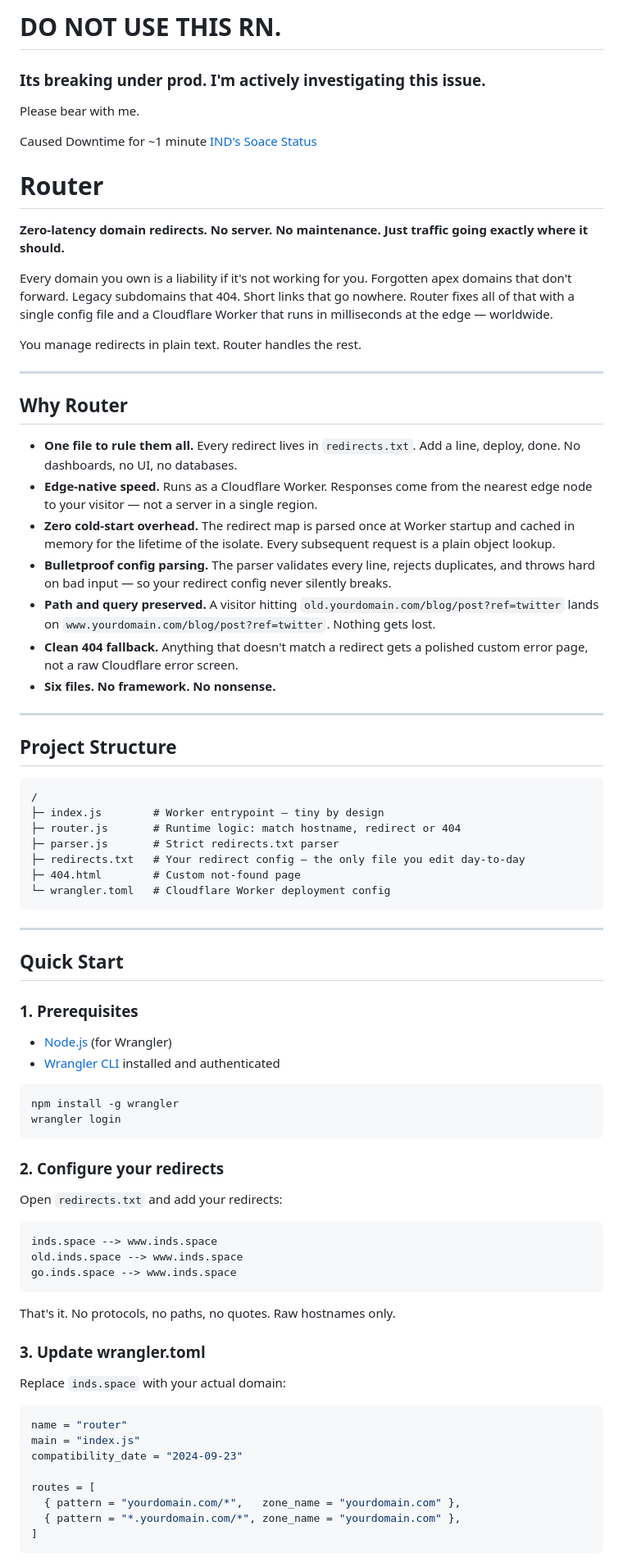
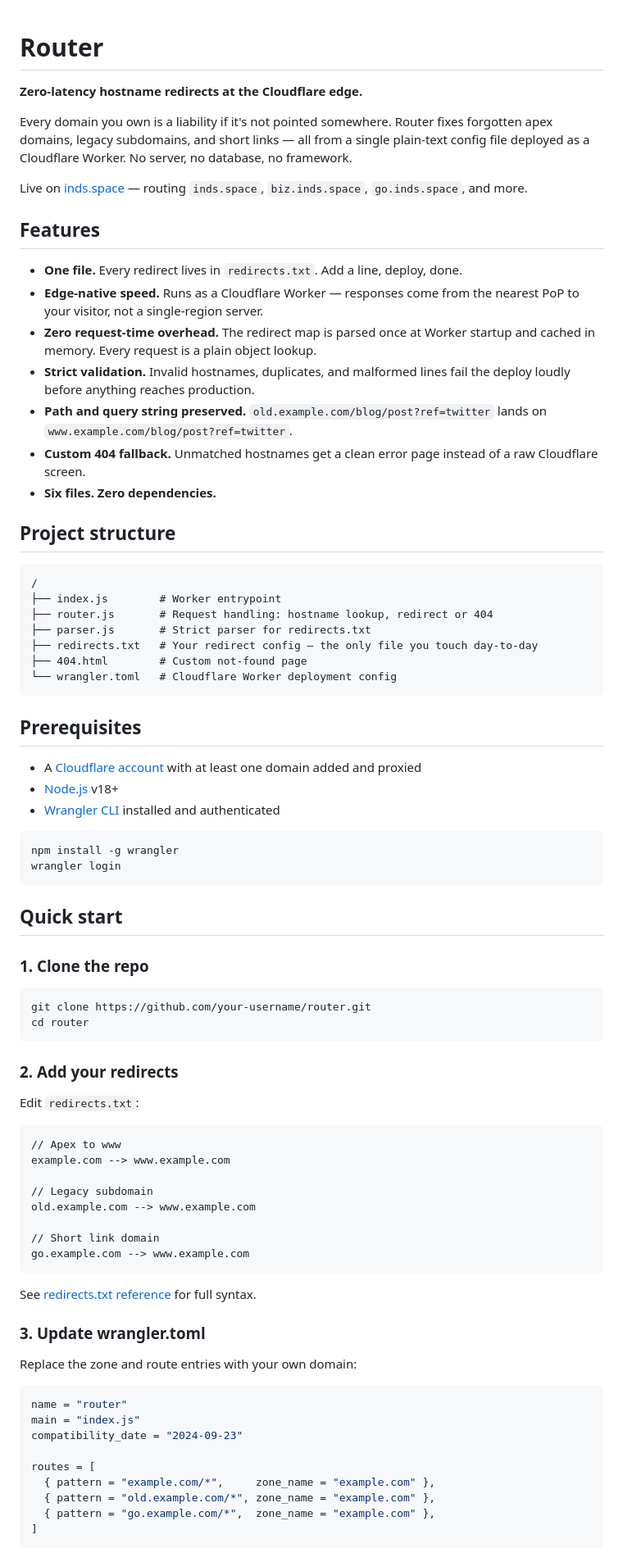
Before and after one commit to inds-space/Public_Router, a Markdown page: README.md, the part around one of its changes. Shown at 82% size. Rendered like a GitHub page.

````diff
--- a/README.md
+++ b/README.md
@@ -1,52 +1,37 @@
-# DO NOT USE THIS RN.
-
-### Its breaking under prod. I'm actively investigating this issue.
-Please bear with me.
-
-Caused Downtime for ~1 minute
-[IND's Soace Status](https://status.inds.space/)
-
 # Router
 
-**Zero-latency domain redirects. No server. No maintenance. Just traffic going exactly where it should.**
+**Zero-latency hostname redirects at the Cloudflare edge.**
 
-Every domain you own is a liability if it's not working for you. Forgotten apex domains that don't forward. Legacy subdomains that 404. Short links that go nowhere. Router fixes all of that with a single config file and a Cloudflare Worker that runs in milliseconds at the edge — worldwide.
+Every domain you own is a liability if it's not pointed somewhere. Router fixes forgotten apex domains, legacy subdomains, and short links — all from a single plain-text config file deployed as a Cloudflare Worker. No server, no database, no framework.
 
-You manage redirects in plain text. Router handles the rest.
+Live on [inds.space](https://www.inds.space) — routing `inds.space`, `biz.inds.space`, `go.inds.space`, and more.
 
----
+## Features
 
-## Why Router
+- **One file.** Every redirect lives in `redirects.txt`. Add a line, deploy, done.
+- **Edge-native speed.** Runs as a Cloudflare Worker — responses come from the nearest PoP to your visitor, not a single-region server.
+- **Zero request-time overhead.** The redirect map is parsed once at Worker startup and cached in memory. Every request is a plain object lookup.
+- **Strict validation.** Invalid hostnames, duplicates, and malformed lines fail the deploy loudly before anything reaches production.
+- **Path and query string preserved.** `old.example.com/blog/post?ref=twitter` lands on `www.example.com/blog/post?ref=twitter`.
+- **Custom 404 fallback.** Unmatched hostnames get a clean error page instead of a raw Cloudflare screen.
+- **Six files. Zero dependencies.**
 
-- **One file to rule them all.** Every redirect lives in `redirects.txt`. Add a line, deploy, done. No dashboards, no UI, no databases.
-- **Edge-native speed.** Runs as a Cloudflare Worker. Responses come from the nearest edge node to your visitor — not a server in a single region.
-- **Zero cold-start overhead.** The redirect map is parsed once at Worker startup and cached in memory for the lifetime of the isolate. Every subsequent request is a plain object lookup.
-- **Bulletproof config parsing.** The parser validates every line, rejects duplicates, and throws hard on bad input — so your redirect config never silently breaks.
-- **Path and query preserved.** A visitor hitting `old.yourdomain.com/blog/post?ref=twitter` lands on `www.yourdomain.com/blog/post?ref=twitter`. Nothing gets lost.
-- **Clean 404 fallback.** Anything that doesn't match a redirect gets a polished custom error page, not a raw Cloudflare error screen.
-- **Six files. No framework. No nonsense.**
-
----
-
-## Project Structure
+## Project structure
 
 ```
 /
-├─ index.js        # Worker entrypoint — tiny by design
-├─ router.js       # Runtime logic: match hostname, redirect or 404
-├─ parser.js       # Strict redirects.txt parser
-├─ redirects.txt   # Your redirect config — the only file you edit day-to-day
-├─ 404.html        # Custom not-found page
-└─ wrangler.toml   # Cloudflare Worker deployment config
+├── index.js        # Worker entrypoint
+├── router.js       # Request handling: hostname lookup, redirect or 404
+├── parser.js       # Strict parser for redirects.txt
+├── redirects.txt   # Your redirect config — the only file you touch day-to-day
+├── 404.html        # Custom not-found page
+└── wrangler.toml   # Cloudflare Worker deployment config
 ```
 
----
+## Prerequisites
 
-## Quick Start
-
-### 1. Prerequisites
-
-- [Node.js](https://nodejs.org/) (for Wrangler)
+- A [Cloudflare account](https://dash.cloudflare.com/sign-up) with at least one domain added and proxied
+- [Node.js](https://nodejs.org/) v18+
 - [Wrangler CLI](https://developers.cloudflare.com/workers/wrangler/) installed and authenticated
 
 ```bash
@@ -54,21 +39,35 @@ npm install -g wrangler
 wrangler login
 ```
 
-### 2. Configure your redirects
+## Quick start
 
-Open `redirects.txt` and add your redirects:
+### 1. Clone the repo
+
+```bash
+git clone https://github.com/your-username/router.git
+cd router
+```
+
+### 2. Add your redirects
+
+Edit `redirects.txt`:
 
 ```
-inds.space --> www.inds.space
-old.inds.space --> www.inds.space
-go.inds.space --> www.inds.space
+// Apex to www
+example.com --> www.example.com
+
+// Legacy subdomain
+old.example.com --> www.example.com
+
+// Short link domain
+go.example.com --> www.example.com
 ```
 
-That's it. No protocols, no paths, no quotes. Raw hostnames only.
+See [redirects.txt reference](#redirectstxt-reference) for full syntax.
 
 ### 3. Update wrangler.toml
 
-Replace `inds.space` with your actual domain:
+Replace the zone and route entries with your own domain:
 
 ```toml
 name = "router"
@@ -76,8 +75,9 @@ main = "index.js"
 compatibility_date = "2024-09-23"
 
 routes = [
-  { pattern = "yourdomain.com/*",   zone_name = "yourdomain.com" },
-  { pattern = "*.yourdomain.com/*", zone_name = "yourdomain.com" },
+  { pattern = "example.com/*",     zone_name = "example.com" },
+  { pattern = "old.example.com/*", zone_name = "example.com" },
+  { pattern = "go.example.com/*",  zone_name = "example.com" },
 ]
 ```
 
````
Also changed, not shown: other parts of README.md (+70 -149 lines).
